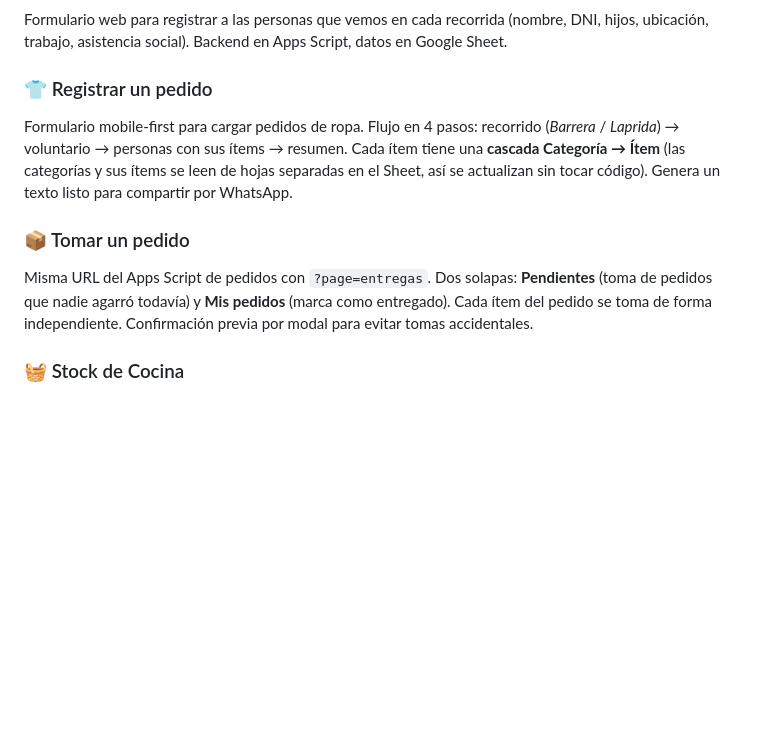
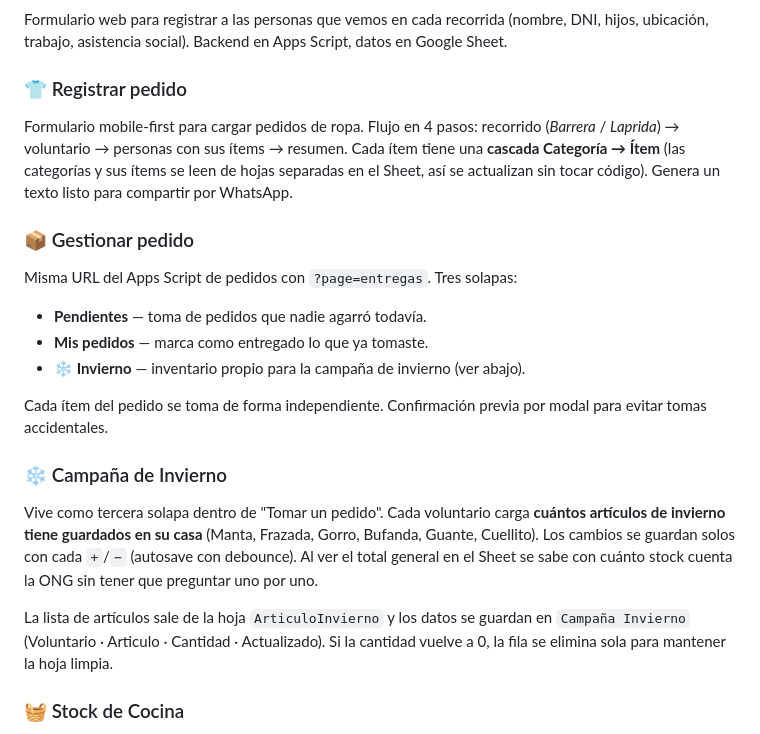
Before and after one commit to pablotevez-dev/deshoras-sur, a Markdown page: README.md, the part around the change. Drawn GitHub-style; blank space fills up the shorter version.

```diff
--- a/README.md
+++ b/README.md
@@ -30,11 +30,21 @@ Guía de recursos para personas en situación de calle en Lomas de Zamora y alre
 ### 📋 Relevamiento
 Formulario web para registrar a las personas que vemos en cada recorrida (nombre, DNI, hijos, ubicación, trabajo, asistencia social). Backend en Apps Script, datos en Google Sheet.
 
-### 👕 Registrar un pedido
+### 👕 Registrar pedido
 Formulario mobile-first para cargar pedidos de ropa. Flujo en 4 pasos: recorrido (*Barrera* / *Laprida*) → voluntario → personas con sus ítems → resumen. Cada ítem tiene una **cascada Categoría → Ítem** (las categorías y sus ítems se leen de hojas separadas en el Sheet, así se actualizan sin tocar código). Genera un texto listo para compartir por WhatsApp.
 
-### 📦 Tomar un pedido
-Misma URL del Apps Script de pedidos con `?page=entregas`. Dos solapas: **Pendientes** (toma de pedidos que nadie agarró todavía) y **Mis pedidos** (marca como entregado). Cada ítem del pedido se toma de forma independiente. Confirmación previa por modal para evitar tomas accidentales.
+### 📦 Gestionar pedido
+Misma URL del Apps Script de pedidos con `?page=entregas`. Tres solapas:
+- **Pendientes** — toma de pedidos que nadie agarró todavía.
+- **Mis pedidos** — marca como entregado lo que ya tomaste.
+- **❄️ Invierno** — inventario propio para la campaña de invierno (ver abajo).
+
+Cada ítem del pedido se toma de forma independiente. Confirmación previa por modal para evitar tomas accidentales.
+
+### ❄️ Campaña de Invierno
+Vive como tercera solapa dentro de "Tomar un pedido". Cada voluntario carga **cuántos artículos de invierno tiene guardados en su casa** (Manta, Frazada, Gorro, Bufanda, Guante, Cuellito). Los cambios se guardan solos con cada `+`/`−` (autosave con debounce). Al ver el total general en el Sheet se sabe con cuánto stock cuenta la ONG sin tener que preguntar uno por uno.
+
+La lista de artículos sale de la hoja `ArticuloInvierno` y los datos se guardan en `Campaña Invierno` (Voluntario · Articulo · Cantidad · Actualizado). Si la cantidad vuelve a 0, la fila se elimina sola para mantener la hoja limpia.
 
 ### 🧺 Stock de Cocina
 Tablero que muestra qué alimentos y artículos de papelería hay que ir comprando, clasificados por urgencia (`Pedir urgente` / `Sin stock` / `Ir juntando` para alimentos).
```
